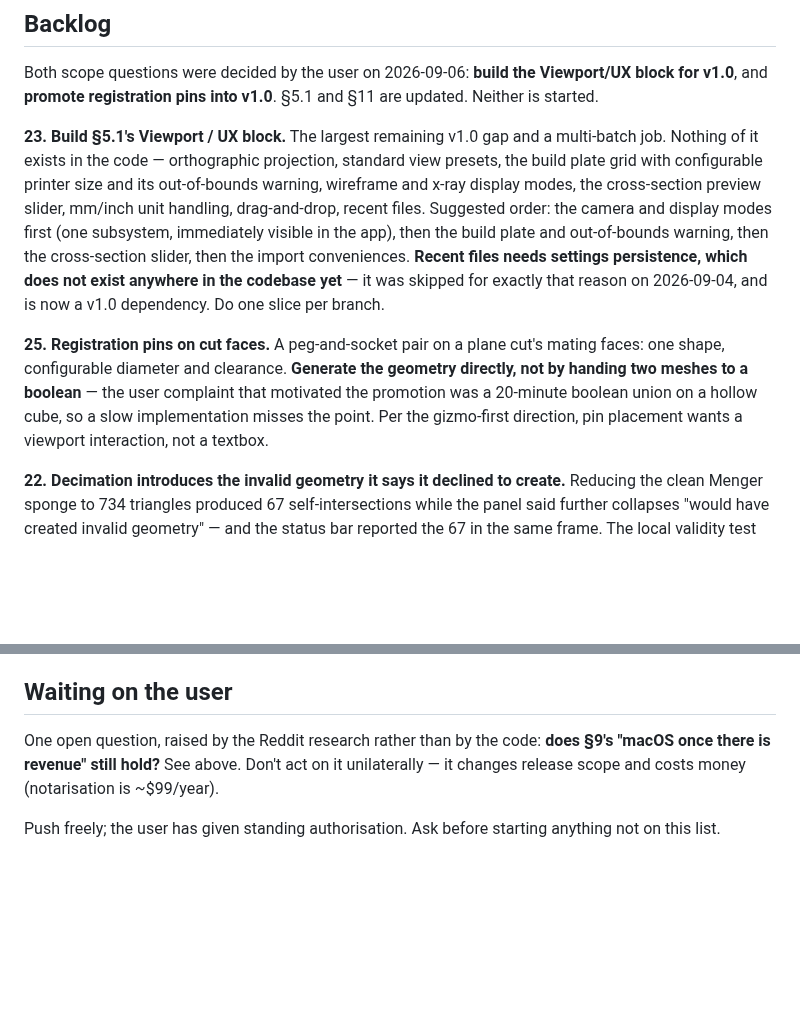
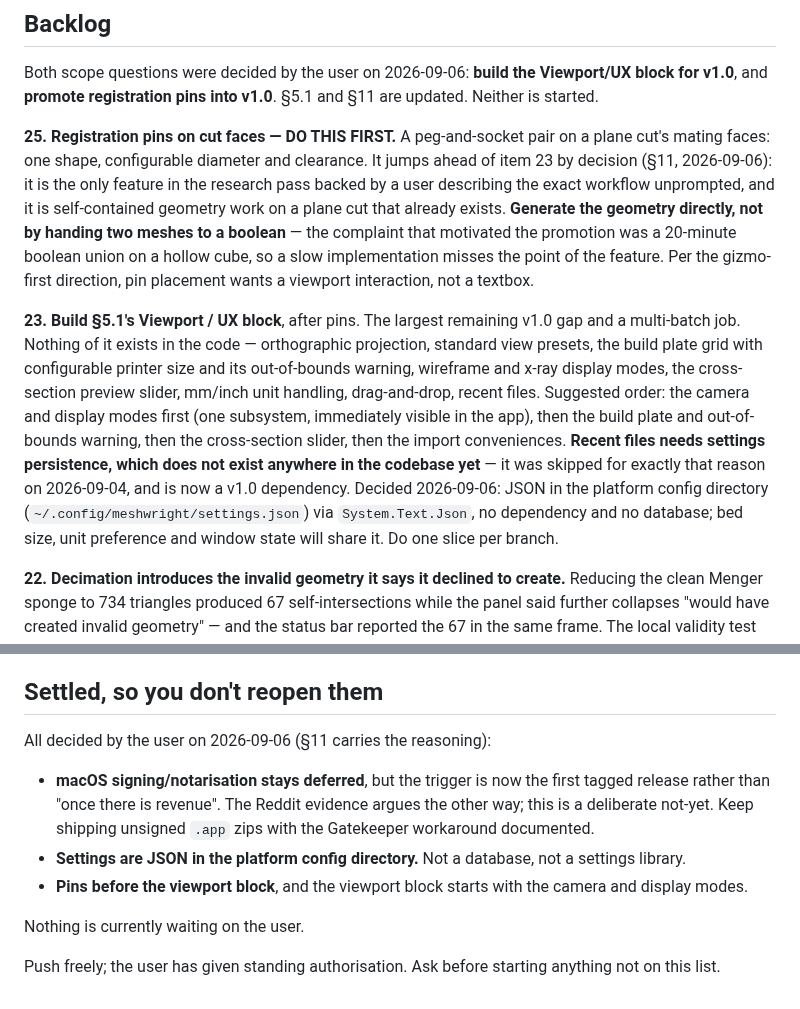
Before and after one commit to bjornhenneberg/meshwright, a Markdown page: NEXT-SESSION.md, 2 parts joined by grey strips. Rendered like a GitHub page; blank space fills up the shorter version.

Commit message:
Put pins ahead of the viewport block, and settle three open questions
Pins jump the queue: they are the only feature in the research pass
backed by a user describing the exact workflow unprompted, and they are
self-contained work on a plane cut that already exists.

macOS notarisation stays deferred but gains a trigger -- the first tagged
release -- instead of "once there is revenue". The Reddit evidence argues
the other way, so this is a deliberate not-yet rather than an oversight.

Settings will be JSON in the platform config directory. Recent files was
skipped in September for want of persistence; it is a v1.0 item now, so
the subsystem has to exist, and bed size, units and window state will
share the file.

Co-Authored-By: Claude Opus 5 <noreply@anthropic.com>

```diff
--- a/NEXT-SESSION.md
+++ b/NEXT-SESSION.md
@@ -152,8 +152,19 @@ Both scope questions were decided by the user on 2026-09-06: **build the
 Viewport/UX block for v1.0**, and **promote registration pins into v1.0**. §5.1
 and §11 are updated. Neither is started.
 
-**23. Build §5.1's Viewport / UX block.** The largest remaining v1.0 gap and a
-multi-batch job. Nothing of it exists in the code — orthographic projection,
+**25. Registration pins on cut faces — DO THIS FIRST.** A peg-and-socket pair
+on a plane cut's mating faces: one shape, configurable diameter and clearance.
+It jumps ahead of item 23 by decision (§11, 2026-09-06): it is the only feature
+in the research pass backed by a user describing the exact workflow unprompted,
+and it is self-contained geometry work on a plane cut that already exists.
+**Generate the geometry directly, not by handing two meshes to a boolean** —
+the complaint that motivated the promotion was a 20-minute boolean union on a
+hollow cube, so a slow implementation misses the point of the feature. Per the
+gizmo-first direction, pin placement wants a viewport interaction, not a
+textbox.
+
+**23. Build §5.1's Viewport / UX block**, after pins. The largest remaining
+v1.0 gap and a multi-batch job. Nothing of it exists in the code — orthographic projection,
 standard view presets, the build plate grid with configurable printer size and
 its out-of-bounds warning, wireframe and x-ray display modes, the cross-section
 preview slider, mm/inch unit handling, drag-and-drop, recent files. Suggested
@@ -162,14 +173,10 @@ in the app), then the build plate and out-of-bounds warning, then the
 cross-section slider, then the import conveniences. **Recent files needs
 settings persistence, which does not exist anywhere in the codebase yet** — it
 was skipped for exactly that reason on 2026-09-04, and is now a v1.0
-dependency. Do one slice per branch.
-
-**25. Registration pins on cut faces.** A peg-and-socket pair on a plane cut's
-mating faces: one shape, configurable diameter and clearance. **Generate the
-geometry directly, not by handing two meshes to a boolean** — the user
-complaint that motivated the promotion was a 20-minute boolean union on a
-hollow cube, so a slow implementation misses the point. Per the gizmo-first
-direction, pin placement wants a viewport interaction, not a textbox.
+dependency. Decided 2026-09-06: JSON in the platform config directory
+(`~/.config/meshwright/settings.json`) via `System.Text.Json`, no dependency
+and no database; bed size, unit preference and window state will share it. Do
+one slice per branch.
 
 **22. Decimation introduces the invalid geometry it says it declined to
 create.** Reducing the clean Menger sponge to 734 triangles produced 67
@@ -208,12 +215,20 @@ abandoned Meshmixer from a Wayback Machine snapshot and thanking each other for
 the link, years on, despite a publicised security flaw. Windows has 3D Builder
 absorbing the simple cases; macOS has nothing.
 
-## Waiting on the user
+## Settled, so you don't reopen them
 
-One open question, raised by the Reddit research rather than by the code:
-**does §9's "macOS once there is revenue" still hold?** See above. Don't act on
-it unilaterally — it changes release scope and costs money (notarisation is
-~$99/year).
+All decided by the user on 2026-09-06 (§11 carries the reasoning):
+
+- **macOS signing/notarisation stays deferred**, but the trigger is now the
+  first tagged release rather than "once there is revenue". The Reddit evidence
+  argues the other way; this is a deliberate not-yet. Keep shipping unsigned
+  `.app` zips with the Gatekeeper workaround documented.
+- **Settings are JSON in the platform config directory.** Not a database, not a
+  settings library.
+- **Pins before the viewport block**, and the viewport block starts with the
+  camera and display modes.
+
+Nothing is currently waiting on the user.
 
 Push freely; the user has given standing authorisation. Ask before starting
 anything not on this list.
```
Also changed, not shown: SPECIFICATION.md (+10 -3 lines).
